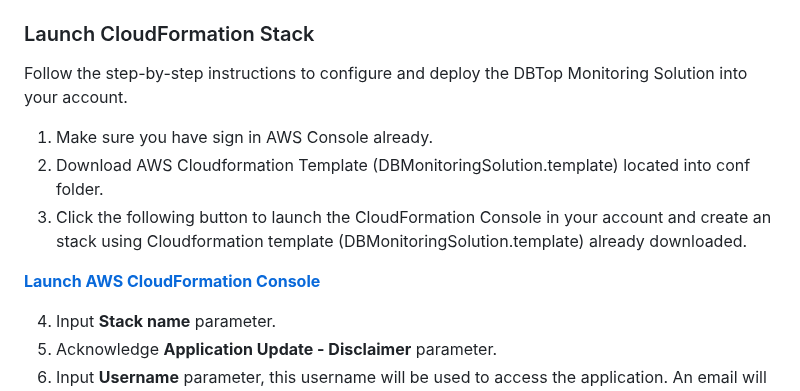
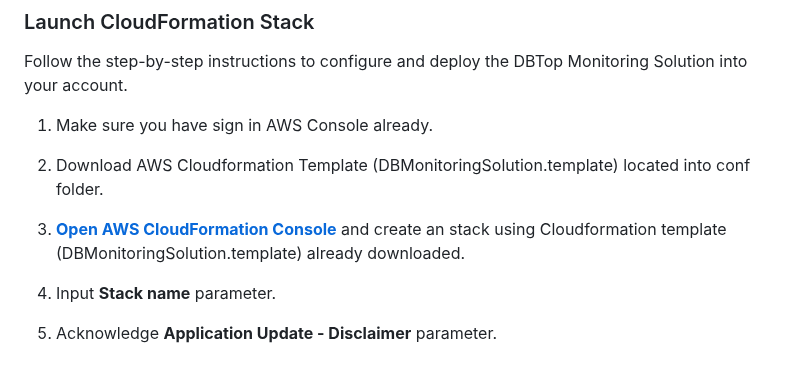
Before and after one commit to snunezcode/db-top-monitoring, a Markdown page: README.md, the part around the change. Rendered like a GitHub page.

```diff
--- a/README.md
+++ b/README.md
@@ -140,10 +140,10 @@ Follow the step-by-step instructions to configure and deploy the DBTop Monitorin
 
 1. Make sure you have sign in AWS Console already.
 2. Download AWS Cloudformation Template (DBMonitoringSolution.template) located into conf folder.
-3. Click the following button to launch the CloudFormation Console in your account and create an stack using Cloudformation template (DBMonitoringSolution.template) already downloaded.
+3. [**Open AWS CloudFormation Console**](https://console.aws.amazon.com/cloudformation/home#/stacks/create/template?stackName=DBTopMonitoringSolution) and create an stack using Cloudformation template (DBMonitoringSolution.template) already downloaded.
 
 
-[**Launch AWS CloudFormation Console**](https://console.aws.amazon.com/cloudformation/home#/stacks/create/template?stackName=DBTopMonitoringSolution)
+
 
 4. Input **Stack name** parameter.
 5. Acknowledge **Application Update - Disclaimer** parameter.
```
